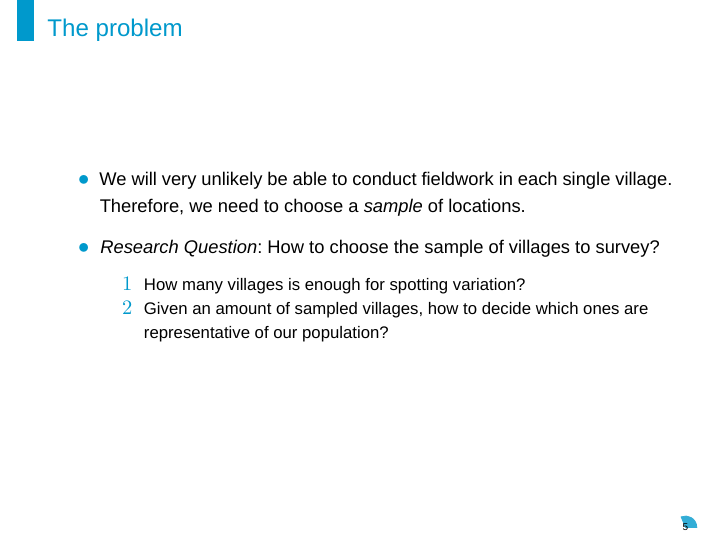
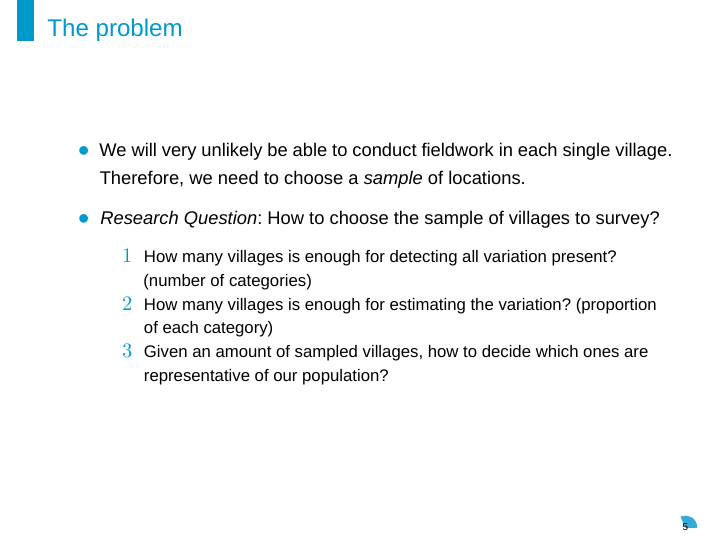
Before and after one commit to agricolamz/2020_SLE_Koile_Moroz_geosampling, an R Markdown document (2020_SLE_Koile_Moroz_geosampling.Rmd): page 5 of 16. Rendered offline with R 4.5, knitr and Pandoc, then LaTeX, with nearby package versions; the code chunks are not run, so their results and figures are left out; a font, style sheet, LaTeX package, included part or bibliography that could not be used is replaced or left out; common packages that the code uses without loading them are loaded.

Commit message:
Update 2020_SLE_Koile_Moroz_geosampling.Rmd

````diff
--- a/2020_SLE_Koile_Moroz_geosampling.Rmd
+++ b/2020_SLE_Koile_Moroz_geosampling.Rmd
@@ -64,8 +64,9 @@ map.feature(languages = circassian$language,
 * We will very unlikely be able to conduct fieldwork in each single village. Therefore, we need to choose a *sample* of locations.
 
 * *Research Question*: How to choose the sample of villages to survey?
-    1) How many villages is enough for spotting variation?
-    2) Given an amount of sampled villages, how to decide which ones are representative of our population?
+    1) How many villages is enough for detecting all variation present? (number of categories)
+    2) How many villages is enough for estimating the variation? (proportion of each category)
+    3) Given an amount of sampled villages, how to decide which ones are representative of our population?
 
 ```{r, fig.height=5}
 map.feature(languages = circassian$language,
````
